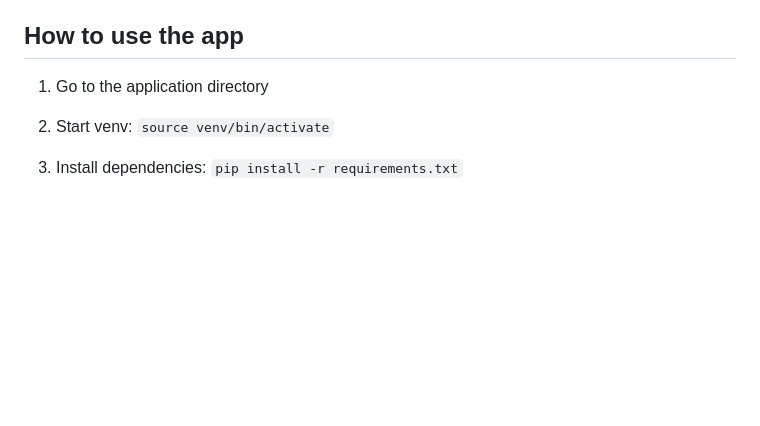
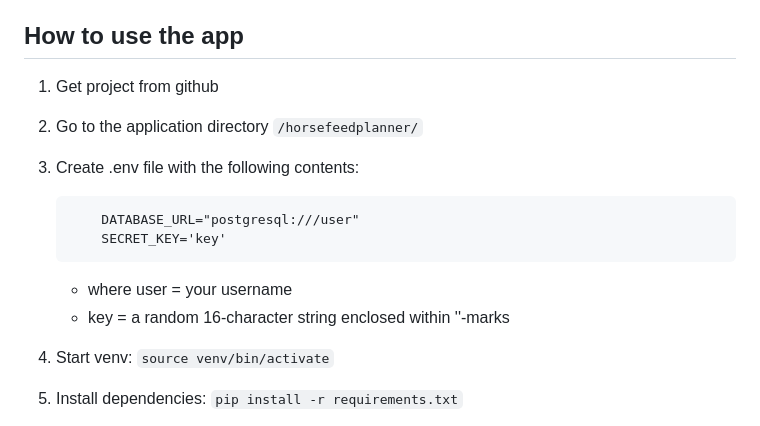
Before and after one commit to SaijaGit/horsefeedplanner, a Markdown page: README.md, the part around the change. Rendered like a GitHub page; blank space fills up the shorter version.

````diff
--- a/README.md
+++ b/README.md
@@ -98,8 +98,18 @@ Administrators can remove user accounts and modify default feed information and
 - The graphic design of the application is not final. The pages just have a touch of css to make them a little more pleasing to the eye.
 
 ## How to use the app
+1. Get project from github
 
-1. Go to the application directory
+1. Go to the application directory ```/horsefeedplanner/```
+
+1. Create .env file with the following contents:
+
+           DATABASE_URL="postgresql:///user"
+           SECRET_KEY='key'
+    - where user = your username
+    - key = a random 16-character string enclosed within ''-marks
+
+
 
 1. Start venv:
 ```source venv/bin/activate```
````
